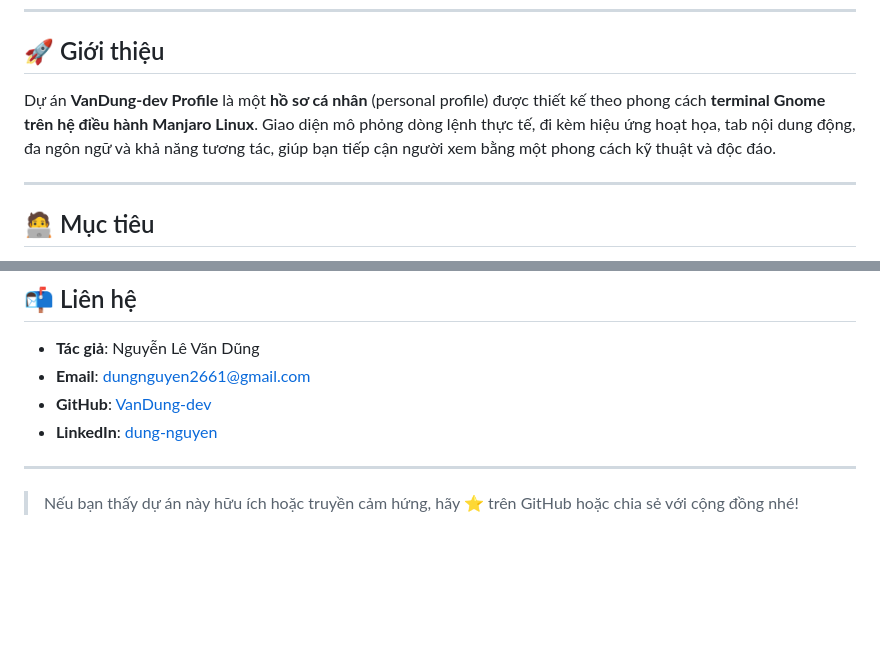
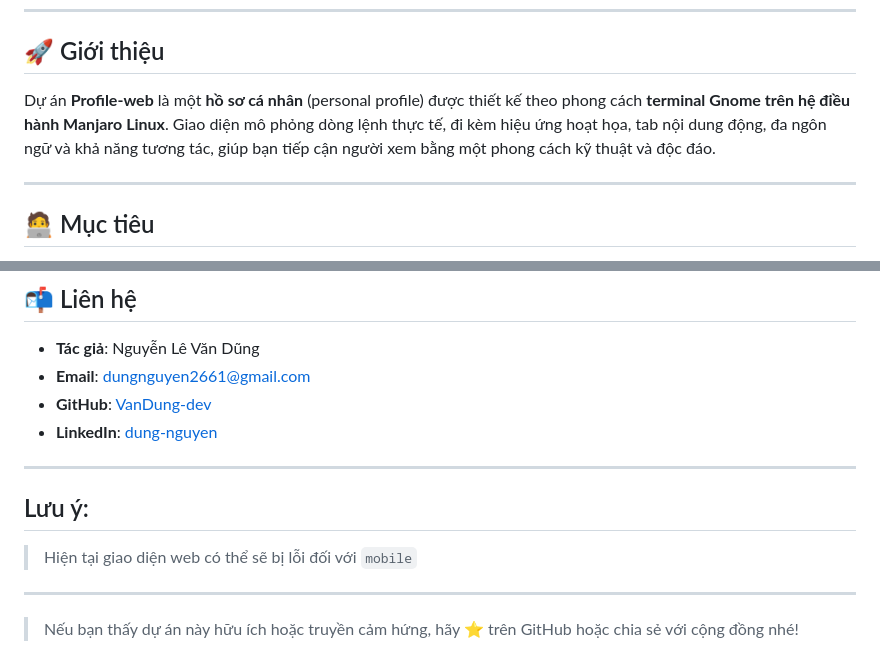
Before and after one commit to VanDung-dev/Profile-web, a Markdown page: README.md, 2 parts joined by grey strips. GitHub-like rendering; blank space fills up the shorter version.

```diff
--- a/README.md
+++ b/README.md
@@ -6,7 +6,7 @@
 
 ## 🚀 Giới thiệu
 
-Dự án **VanDung-dev Profile** là một **hồ sơ cá nhân** (personal profile) được thiết kế theo phong cách **terminal Gnome trên hệ điều hành Manjaro Linux**. Giao diện mô phỏng dòng lệnh thực tế, đi kèm hiệu ứng hoạt họa, tab nội dung động, đa ngôn ngữ và khả năng tương tác, giúp bạn tiếp cận người xem bằng một phong cách kỹ thuật và độc đáo.
+Dự án **Profile-web** là một **hồ sơ cá nhân** (personal profile) được thiết kế theo phong cách **terminal Gnome trên hệ điều hành Manjaro Linux**. Giao diện mô phỏng dòng lệnh thực tế, đi kèm hiệu ứng hoạt họa, tab nội dung động, đa ngôn ngữ và khả năng tương tác, giúp bạn tiếp cận người xem bằng một phong cách kỹ thuật và độc đáo.
 
 ---
 
@@ -91,5 +91,8 @@ Dự án này được phát hành dưới **giấy phép tùy chỉnh cho hồ
 - **LinkedIn**: [dung-nguyen](https://www.linkedin.com/in/dung-nguyen-211bab348/)
 
 ---
+## Lưu ý:
+> Hiện tại giao diện web có thể sẽ bị lỗi đối với `mobile`
+---
 
 > Nếu bạn thấy dự án này hữu ích hoặc truyền cảm hứng, hãy ⭐ trên GitHub hoặc chia sẻ với cộng đồng nhé!
```
